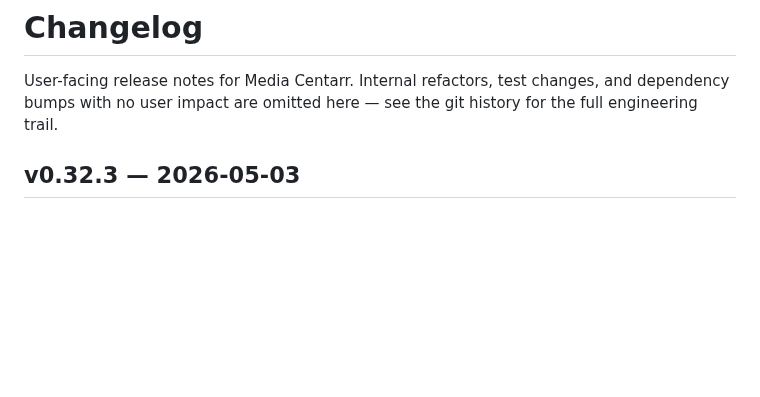
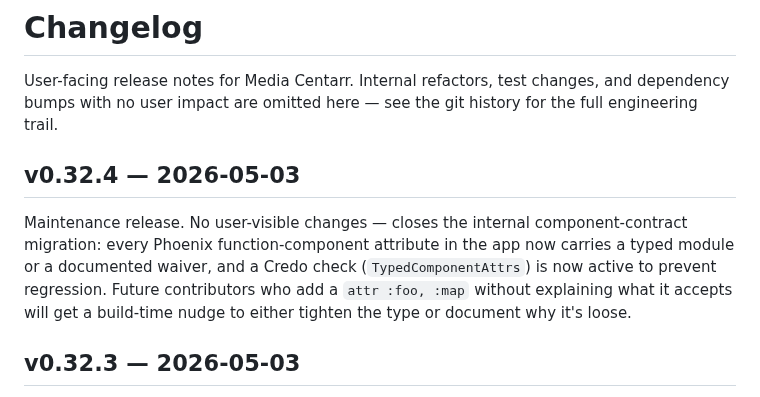
Before and after one commit to media-centarr/media-centarr, a Markdown page: CHANGELOG.md, the part around the change. GitHub-like rendering; blank space fills up the shorter version.

Commit message:
docs: changelog for v0.32.4

```diff
--- a/CHANGELOG.md
+++ b/CHANGELOG.md
@@ -3,6 +3,16 @@
 User-facing release notes for Media Centarr. Internal refactors, test
 changes, and dependency bumps with no user impact are omitted here —
 see the git history for the full engineering trail.
+
+## v0.32.4 — 2026-05-03
+
+Maintenance release. No user-visible changes — closes the internal
+component-contract migration: every Phoenix function-component
+attribute in the app now carries a typed module or a documented
+waiver, and a Credo check (`TypedComponentAttrs`) is now active to
+prevent regression. Future contributors who add a `attr :foo, :map`
+without explaining what it accepts will get a build-time nudge to
+either tighten the type or document why it's loose.
 
 ## v0.32.3 — 2026-05-03
 
```
